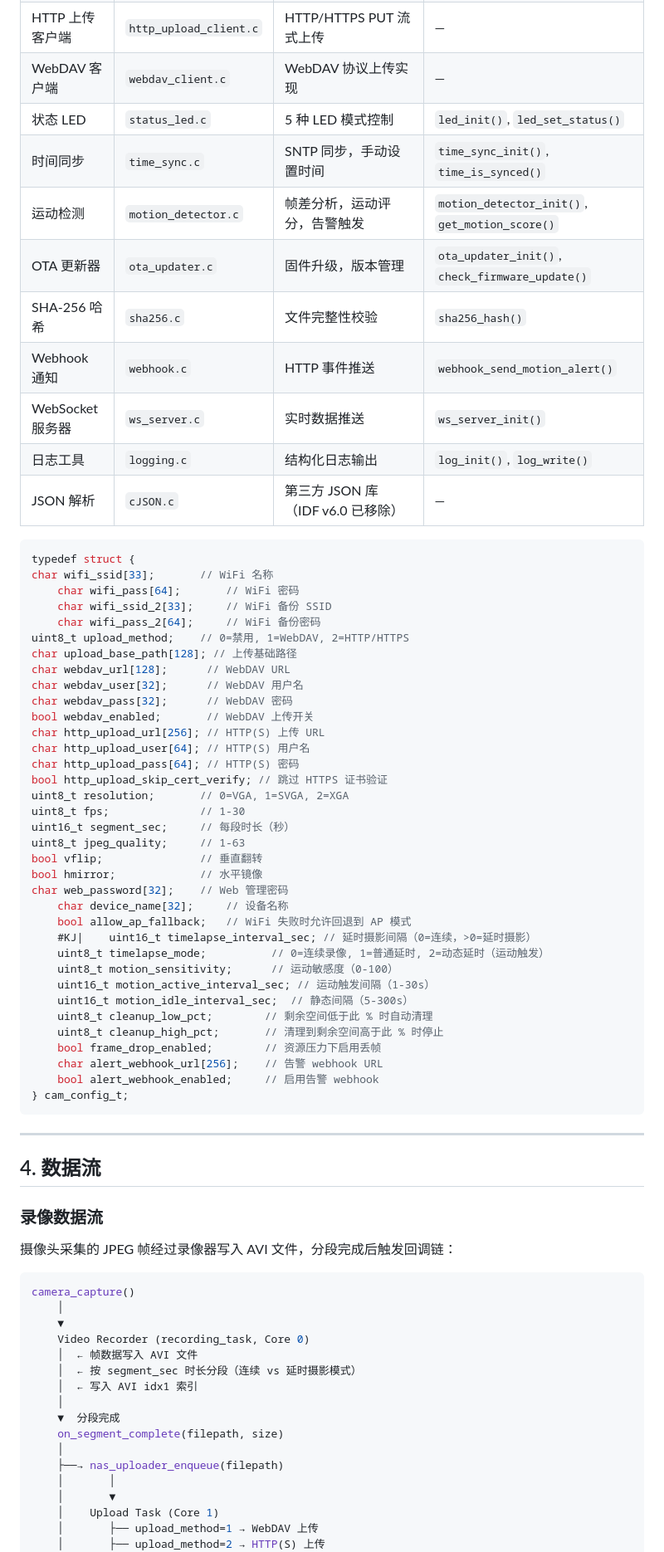
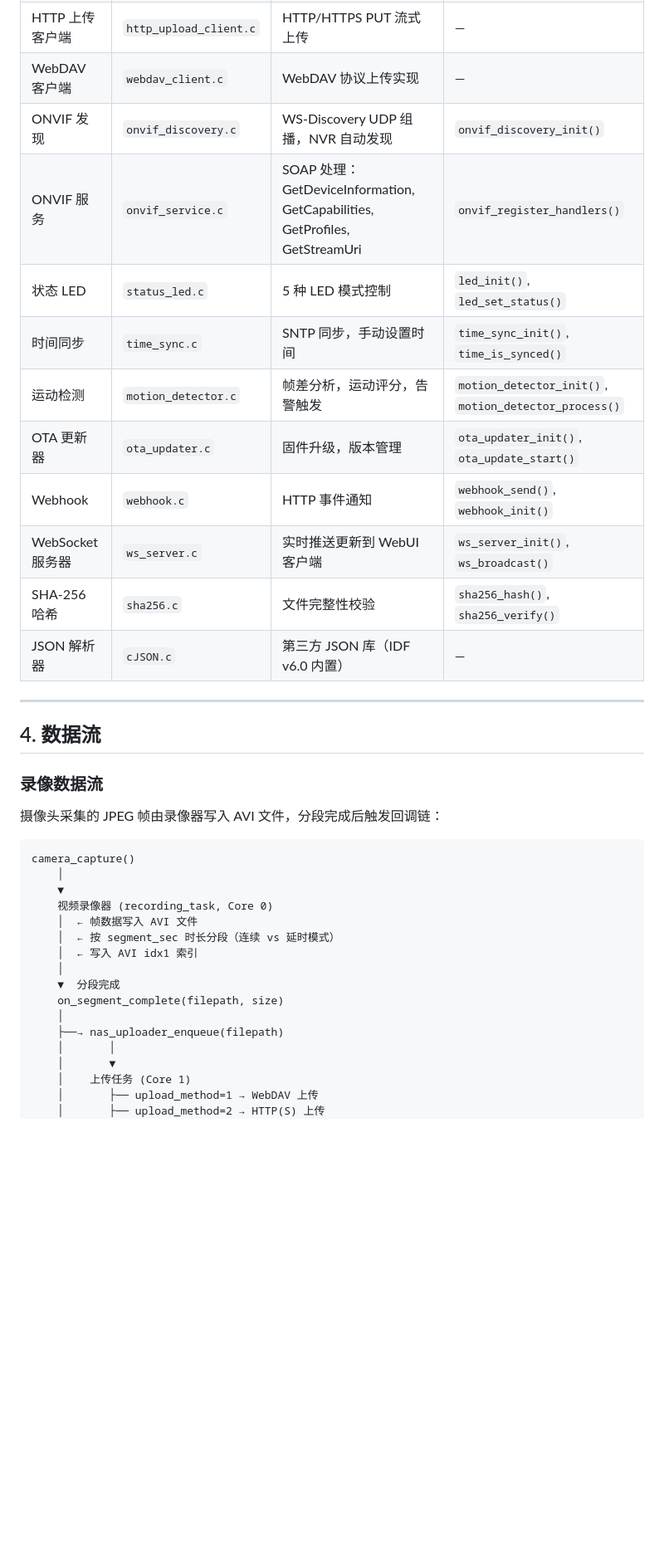
Before and after one commit to Mi-Bee-Studio/seeed-esp32s3-cam, a Markdown page: docs/zh/architecture.md, the part around one of its changes. Shown at 83% size. Rendered like a GitHub page; blank space fills up the shorter version.

````diff
--- a/docs/zh/architecture.md
+++ b/docs/zh/architecture.md
@@ -77,53 +78,16 @@ ESP32-S3 摄像头监控系统基于 FreeRTOS 实时操作系统，在双核 ESP
 | NAS 上传 | `nas_uploader.c` | 互斥上传调度（WebDAV 或 HTTP/HTTPS） | `nas_uploader_init()`, `nas_uploader_enqueue()` |
 | HTTP 上传客户端 | `http_upload_client.c` | HTTP/HTTPS PUT 流式上传 | — |
 | WebDAV 客户端 | `webdav_client.c` | WebDAV 协议上传实现 | — |
+| ONVIF 发现 | `onvif_discovery.c` | WS-Discovery UDP 组播，NVR 自动发现 | `onvif_discovery_init()` |
+| ONVIF 服务 | `onvif_service.c` | SOAP 处理：GetDeviceInformation, GetCapabilities, GetProfiles, GetStreamUri | `onvif_register_handlers()` |
 | 状态 LED | `status_led.c` | 5 种 LED 模式控制 | `led_init()`, `led_set_status()` |
 | 时间同步 | `time_sync.c` | SNTP 同步，手动设置时间 | `time_sync_init()`, `time_is_synced()` |
-| 运动检测 | `motion_detector.c` | 帧差分析，运动评分，告警触发 | `motion_detector_init()`, `get_motion_score()` |
-| OTA 更新器 | `ota_updater.c` | 固件升级，版本管理 | `ota_updater_init()`, `check_firmware_update()` |
-| SHA-256 哈希 | `sha256.c` | 文件完整性校验 | `sha256_hash()` |
-| Webhook 通知 | `webhook.c` | HTTP 事件推送 | `webhook_send_motion_alert()` |
-| WebSocket 服务器 | `ws_server.c` | 实时数据推送 | `ws_server_init()` |
-| 日志工具 | `logging.c` | 结构化日志输出 | `log_init()`, `log_write()` |
-| JSON 解析 | `cJSON.c` | 第三方 JSON 库（IDF v6.0 已移除） | — |
-
-```c
-typedef struct {
-char wifi_ssid[33];       // WiFi 名称
-    char wifi_pass[64];       // WiFi 密码
-    char wifi_ssid_2[33];     // WiFi 备份 SSID
-    char wifi_pass_2[64];     // WiFi 备份密码
-uint8_t upload_method;    // 0=禁用, 1=WebDAV, 2=HTTP/HTTPS
-char upload_base_path[128]; // 上传基础路径
-char webdav_url[128];      // WebDAV URL
-char webdav_user[32];      // WebDAV 用户名
-char webdav_pass[32];      // WebDAV 密码
-bool webdav_enabled;       // WebDAV 上传开关
-char http_upload_url[256]; // HTTP(S) 上传 URL
-char http_upload_user[64]; // HTTP(S) 用户名
-char http_upload_pass[64]; // HTTP(S) 密码
-bool http_upload_skip_cert_verify; // 跳过 HTTPS 证书验证
-uint8_t resolution;       // 0=VGA, 1=SVGA, 2=XGA
-uint8_t fps;              // 1-30
-uint16_t segment_sec;     // 每段时长（秒）
-uint8_t jpeg_quality;     // 1-63
-bool vflip;               // 垂直翻转
-bool hmirror;             // 水平镜像
-char web_password[32];    // Web 管理密码
-    char device_name[32];     // 设备名称
-    bool allow_ap_fallback;   // WiFi 失败时允许回退到 AP 模式
-    #KJ|    uint16_t timelapse_interval_sec; // 延时摄影间隔（0=连续，>0=延时摄影）
-    uint8_t timelapse_mode;          // 0=连续录像, 1=普通延时, 2=动态延时（运动触发）
-    uint8_t motion_sensitivity;      // 运动敏感度（0-100）
-    uint16_t motion_active_interval_sec; // 运动触发间隔（1-30s）
-    uint16_t motion_idle_interval_sec;  // 静态间隔（5-300s）
-    uint8_t cleanup_low_pct;        // 剩余空间低于此 % 时自动清理
-    uint8_t cleanup_high_pct;       // 清理到剩余空间高于此 % 时停止
-    bool frame_drop_enabled;        // 资源压力下启用丢帧
-    char alert_webhook_url[256];    // 告警 webhook URL
-    bool alert_webhook_enabled;     // 启用告警 webhook
-} cam_config_t;
-```
+| 运动检测 | `motion_detector.c` | 帧差分析，运动评分，告警触发 | `motion_detector_init()`, `motion_detector_process()` |
+| OTA 更新器 | `ota_updater.c` | 固件升级，版本管理 | `ota_updater_init()`, `ota_update_start()` |
+| Webhook | `webhook.c` | HTTP 事件通知 | `webhook_send()`, `webhook_init()` |
+| WebSocket 服务器 | `ws_server.c` | 实时推送更新到 WebUI 客户端 | `ws_server_init()`, `ws_broadcast()` |
+| SHA-256 哈希 | `sha256.c` | 文件完整性校验 | `sha256_hash()`, `sha256_verify()` |
+| JSON 解析器 | `cJSON.c` | 第三方 JSON 库（IDF v6.0 内置） | — |
 
 ---
 
@@ -131,15 +95,15 @@ char web_password[32];    // Web 管理密码
 
 ### 录像数据流
 
-摄像头采集的 JPEG 帧经过录像器写入 AVI 文件，分段完成后触发回调链：
+摄像头采集的 JPEG 帧由录像器写入 AVI 文件，分段完成后触发回调链：
 
-```c
+```
 camera_capture()
     │
     ▼
-    Video Recorder (recording_task, Core 0)
+    视频录像器 (recording_task, Core 0)
     │  ← 帧数据写入 AVI 文件
-    │  ← 按 segment_sec 时长分段（连续 vs 延时摄影模式）
+    │  ← 按 segment_sec 时长分段（连续 vs 延时模式）
     │  ← 写入 AVI idx1 索引
     │
     ▼  分段完成
@@ -148,7 +112,7 @@ camera_capture()
     ├──→ nas_uploader_enqueue(filepath)
     │       │
     │       ▼
-    │    Upload Task (Core 1)
+    │    上传任务 (Core 1)
     │       ├── upload_method=1 → WebDAV 上传
     │       ├── upload_method=2 → HTTP(S) 上传
     │       └── upload_method=0 → 跳过上传
````
Also changed, not shown: other parts of docs/zh/architecture.md (+83 -101 lines), docs/en/architecture.md (+62 -74 lines).
